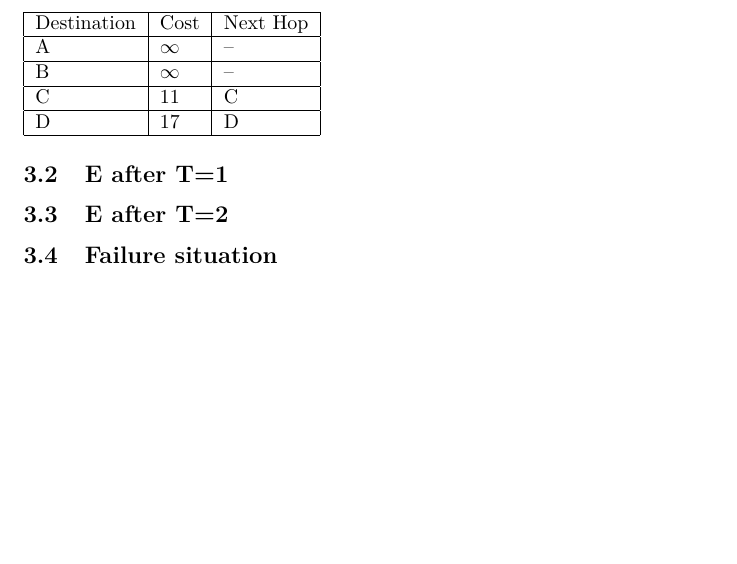
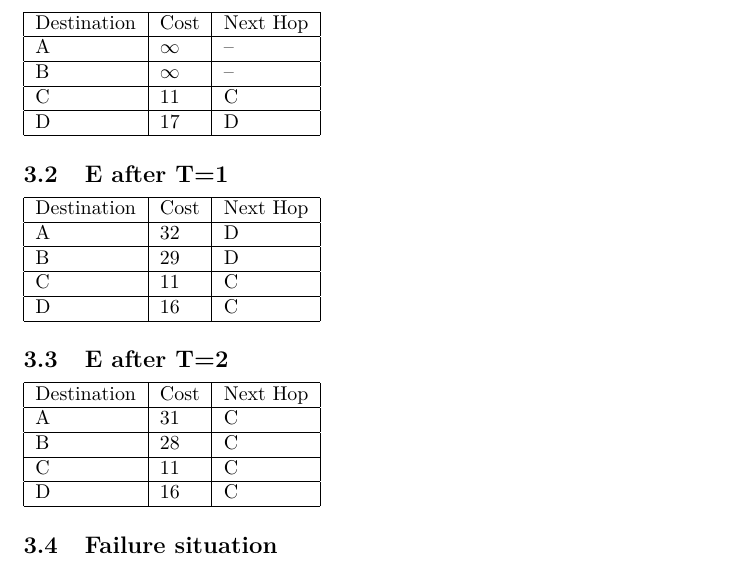
Before and after one commit to AhmedAA/Datanet-2012, a LaTeX problem sheet (assignment2/willems.aqtash.grunbaum.datanet2.tex, which reads assignment2/routing.1.3.tex): part of page 5 of 5, cut so that both start at the same text, the shorter picture padded with empty space. Compiled offline with pdfLaTeX.

Commit message:
Added routing tables.

```diff
--- a/assignment2/routing.1.3.tex
+++ b/assignment2/routing.1.3.tex
@@ -9,5 +9,21 @@
     D & 17 & D \\ \hline
 \end{tabular}
 \subsection{E after T=1}
+\begin{tabular}{| l | l | l |}
+    \hline
+    Destination & Cost & Next Hop \\ \hline
+    A & 32 & D \\ \hline
+    B & 29 & D \\ \hline
+    C & 11 & C \\ \hline
+    D & 16 & C \\ \hline
+\end{tabular}
 \subsection{E after T=2}
+\begin{tabular}{| l | l | l |}
+    \hline
+    Destination & Cost & Next Hop \\ \hline
+    A & 31 & C \\ \hline
+    B & 28 & C \\ \hline
+    C & 11 & C \\ \hline
+    D & 16 & C \\ \hline
+\end{tabular}
 \subsection{Failure situation}
```
